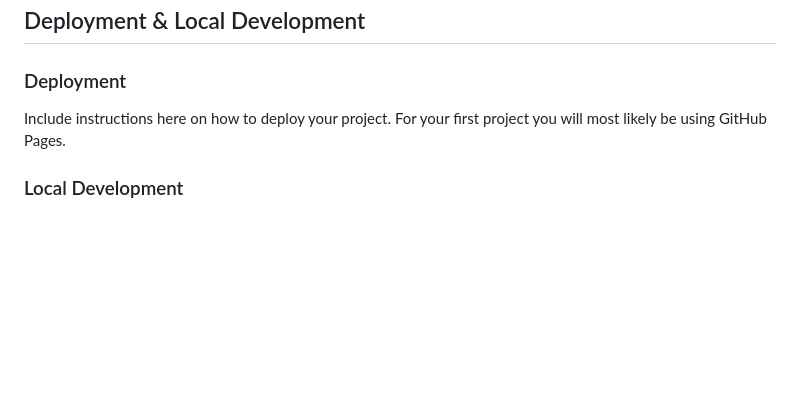
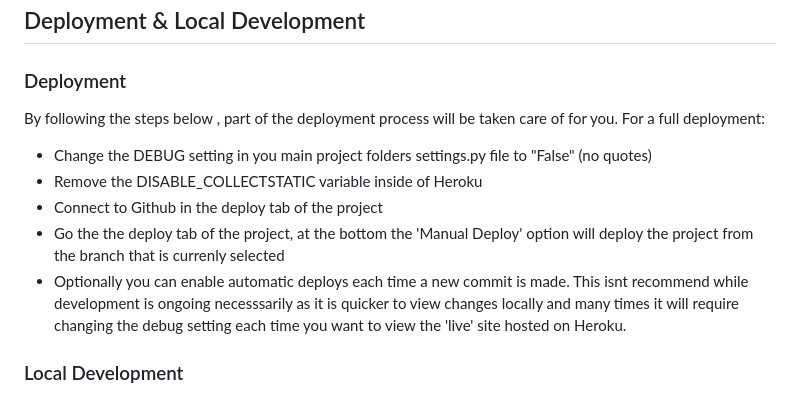
Before and after one commit to rnc-personal/ci-fullstack-pp4, a Markdown page: readme/Baking Mama Readme fbd396b3c80644bb9a596dfd2e459221.md, the part around the change. Rendered like a GitHub page; blank space fills up the shorter version.

Commit message:
readme: deployment details

```diff
--- a/readme/Baking Mama Readme fbd396b3c80644bb9a596dfd2e459221.md
+++ b/readme/Baking Mama Readme fbd396b3c80644bb9a596dfd2e459221.md
@@ -171,7 +171,14 @@ Most notably summernote for enhanced content editing, Crispy Forms for handling
 
 ### Deployment
 
-Include instructions here on how to deploy your project. For your first project you will most likely be using GitHub Pages.
+By following the steps below , part of the deployment process will be taken care of for you.
+For a full deployment:
+
+- Change the DEBUG setting in you main project folders settings.py file to "False" (no quotes)
+- Remove the DISABLE_COLLECTSTATIC variable inside of Heroku
+- Connect to Github in the deploy tab of the project
+- Go the the deploy tab of the project, at the bottom the 'Manual Deploy' option will deploy the project from the branch that is currenly selected
+- Optionally you can enable automatic deploys each time a new commit is made. This isnt recommend while development is ongoing necesssarily as it is quicker to view changes locally and many times it will require changing the debug setting each time you want to view the 'live' site hosted on Heroku.
 
 ### Local Development
 
```
